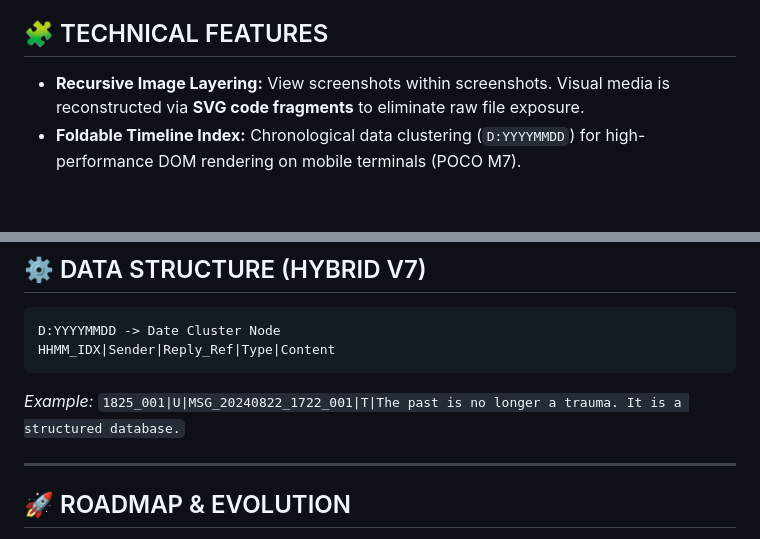
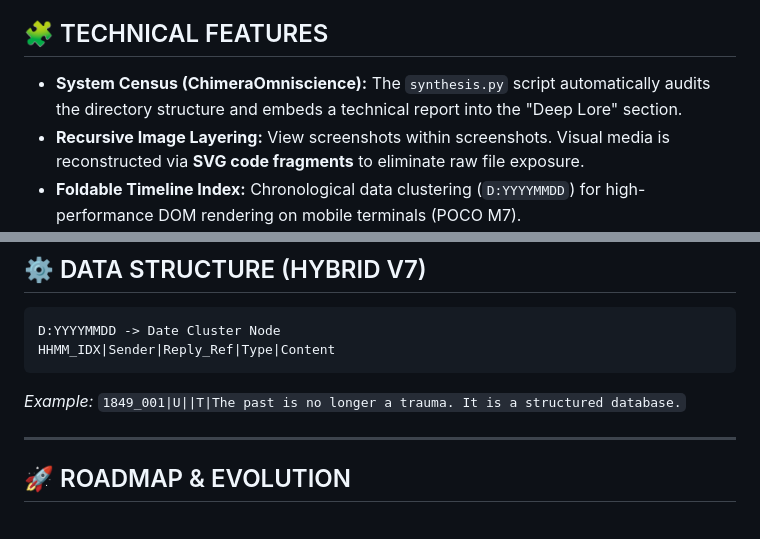
Before and after one commit to ChimeraCoreLab/chimera-core-memory-synthesis, a Markdown page: README.md, 2 parts joined by grey strips. GitHub-like rendering; blank space fills up the shorter version.

````diff
--- a/README.md
+++ b/README.md
@@ -53,6 +98,7 @@ This archive operates under strict **OpSec V7** protocols to ensure absolute pri
 - **Hyper-Compression:** 4 years of life experience condensed into a high-intensity **~2MiB standalone file**.
 
 ## 🧩 TECHNICAL FEATURES
+- **System Census (ChimeraOmniscience):** The `synthesis.py` script automatically audits the directory structure and embeds a technical report into the "Deep Lore" section.
 - **Recursive Image Layering:** View screenshots within screenshots. Visual media is reconstructed via **SVG code fragments** to eliminate raw file exposure.
 - **Foldable Timeline Index:** Chronological data clustering (`D:YYYYMMDD`) for high-performance DOM rendering on mobile terminals (POCO M7).
 - **Atmospheric Synthesis:** Immersive UI with CRT scanlines, visual noise, and an interactive algorithmic soundscape sourced from *Taira Komori (Sound OS 2)*.
@@ -63,7 +109,7 @@ This archive operates under strict **OpSec V7** protocols to ensure absolute pri
 D:YYYYMMDD -> Date Cluster Node
 HHMM_IDX|Sender|Reply_Ref|Type|Content
 ```
-*Example:* `1825_001|U|MSG_20240822_1722_001|T|The past is no longer a trauma. It is a structured database.`
+*Example:* `1849_001|U||T|The past is no longer a trauma. It is a structured database.`
 
 ---
 
````
Also changed, not shown: other parts of README.md (+46 -1 lines).
